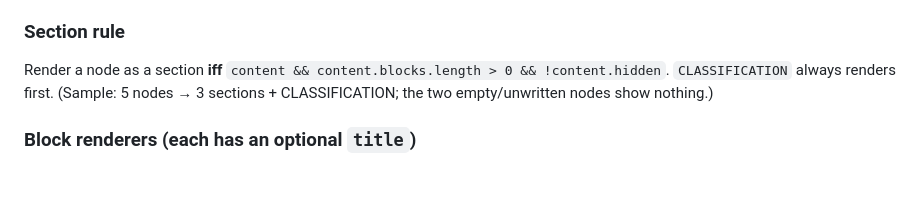
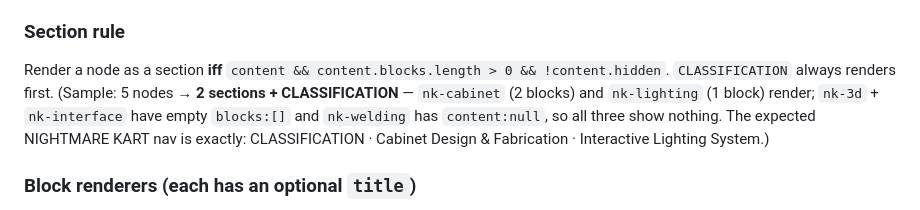
Before and after one commit to jalulia/modemode, a Markdown page: docs/handoff_project-page-template.md, the part around the change. Rendered like a GitHub page; blank space fills up the shorter version.

```diff
--- a/docs/handoff_project-page-template.md
+++ b/docs/handoff_project-page-template.md
@@ -17,7 +17,7 @@ A single `project.html` that takes `?p=<slug>` (or hash), fetches `content/<slug
 - **Footer** — `Previous Project` / `Next Project` (`prev` / `next` slugs).
 
 ### Section rule
-Render a node as a section **iff** `content && content.blocks.length > 0 && !content.hidden`. `CLASSIFICATION` always renders first. (Sample: 5 nodes → 3 sections + CLASSIFICATION; the two empty/unwritten nodes show nothing.)
+Render a node as a section **iff** `content && content.blocks.length > 0 && !content.hidden`. `CLASSIFICATION` always renders first. (Sample: 5 nodes → **2 sections + CLASSIFICATION** — `nk-cabinet` (2 blocks) and `nk-lighting` (1 block) render; `nk-3d` + `nk-interface` have empty `blocks:[]` and `nk-welding` has `content:null`, so all three show nothing. The expected NIGHTMARE KART nav is exactly: CLASSIFICATION · Cabinet Design & Fabrication · Interactive Lighting System.)
 
 ### Block renderers (each has an optional `title`)
 - `text` — title + `body` (newline-aware).
```
Also changed, not shown: docs/ORCHESTRATION.md (+1 -1 lines), docs/STATUS.md (+4 -2 lines).
